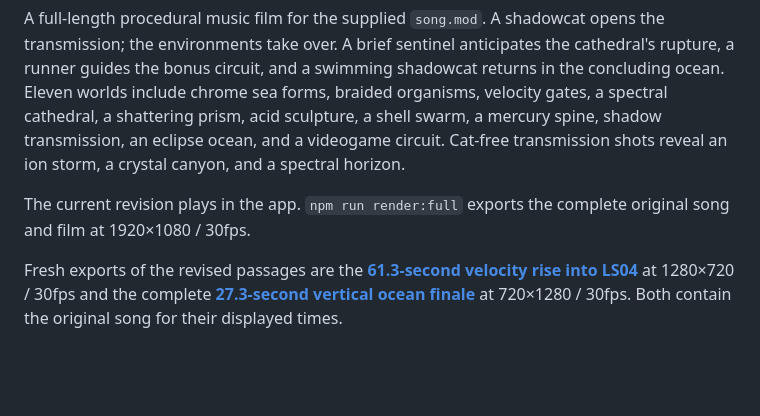
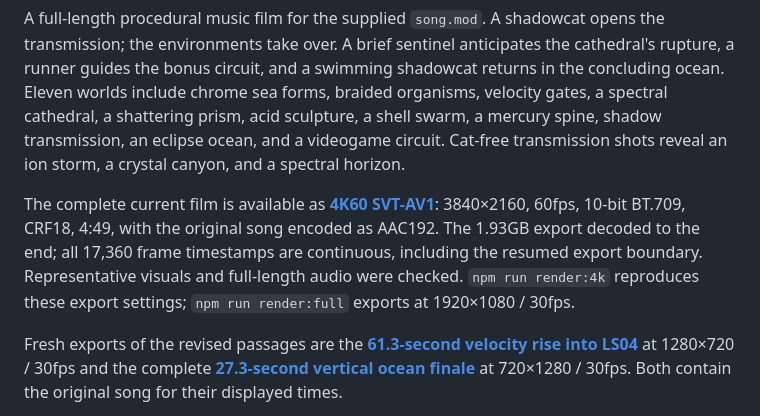
Before and after one commit to iskamag/la-sirena, a Markdown page: README.md, the part around the change. Rendered like a GitHub page; blank space fills up the shorter version.

Commit message:
Link verified full 4K60 SVT-AV1 film export

```diff
--- a/README.md
+++ b/README.md
@@ -2,7 +2,7 @@
 
 A full-length procedural music film for the supplied `song.mod`. A shadowcat opens the transmission; the environments take over. A brief sentinel anticipates the cathedral's rupture, a runner guides the bonus circuit, and a swimming shadowcat returns in the concluding ocean. Eleven worlds include chrome sea forms, braided organisms, velocity gates, a spectral cathedral, a shattering prism, acid sculpture, a shell swarm, a mercury spine, shadow transmission, an eclipse ocean, and a videogame circuit. Cat-free transmission shots reveal an ion storm, a crystal canyon, and a spectral horizon.
 
-The current revision plays in the app. `npm run render:full` exports the complete original song and film at 1920×1080 / 30fps.
+The complete current film is available as **[4K60 SVT-AV1](artifacts/la-sirena-4k60-svt-av1.mp4)**: 3840×2160, 60fps, 10-bit BT.709, CRF18, 4:49, with the original song encoded as AAC192. The 1.93GB export decoded to the end; all 17,360 frame timestamps are continuous, including the resumed export boundary. Representative visuals and full-length audio were checked. `npm run render:4k` reproduces these export settings; `npm run render:full` exports at 1920×1080 / 30fps.
 
 Fresh exports of the revised passages are the **[61.3-second velocity rise into LS04](artifacts/la-sirena-velocity-rise.mp4)** at 1280×720 / 30fps and the complete **[27.3-second vertical ocean finale](artifacts/la-sirena-ocean-return-vertical.mp4)** at 720×1280 / 30fps. Both contain the original song for their displayed times.
 
```
